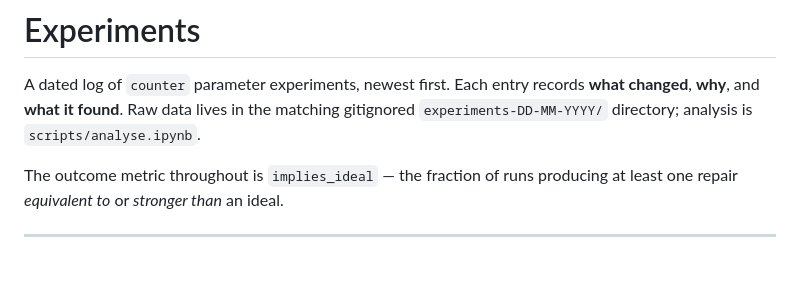
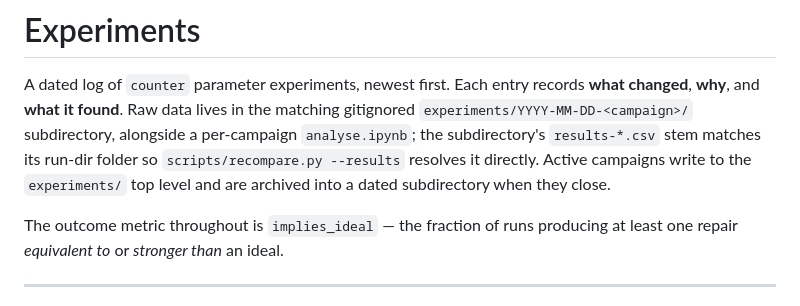
Before and after one commit to benmandrew/counter, a Markdown page: EXPERIMENTS.md, the part around the change. GitHub-like rendering; blank space fills up the shorter version.

Commit message:
docs: describe the dated experiments/ archive layout
Campaigns now archive into experiments/YYYY-MM-DD-<campaign>/
subdirectories with a per-campaign analyse.ipynb; active campaigns keep
writing to the top level. The results CSV stem matches its run-dir
folder name so recompare.py --results resolves run dirs directly.

```diff
--- a/EXPERIMENTS.md
+++ b/EXPERIMENTS.md
@@ -2,7 +2,11 @@
 
 A dated log of `counter` parameter experiments, newest first. Each entry records
 **what changed**, **why**, and **what it found**. Raw data lives in the matching
-gitignored `experiments-DD-MM-YYYY/` directory; analysis is `scripts/analyse.ipynb`.
+gitignored `experiments/YYYY-MM-DD-<campaign>/` subdirectory, alongside a
+per-campaign `analyse.ipynb`; the subdirectory's `results-*.csv` stem matches
+its run-dir folder so `scripts/recompare.py --results` resolves it directly.
+Active campaigns write to the `experiments/` top level and are archived into a
+dated subdirectory when they close.
 
 The outcome metric throughout is `implies_ideal` — the fraction of runs producing
 at least one repair *equivalent to* or *stronger than* an ideal.
```
